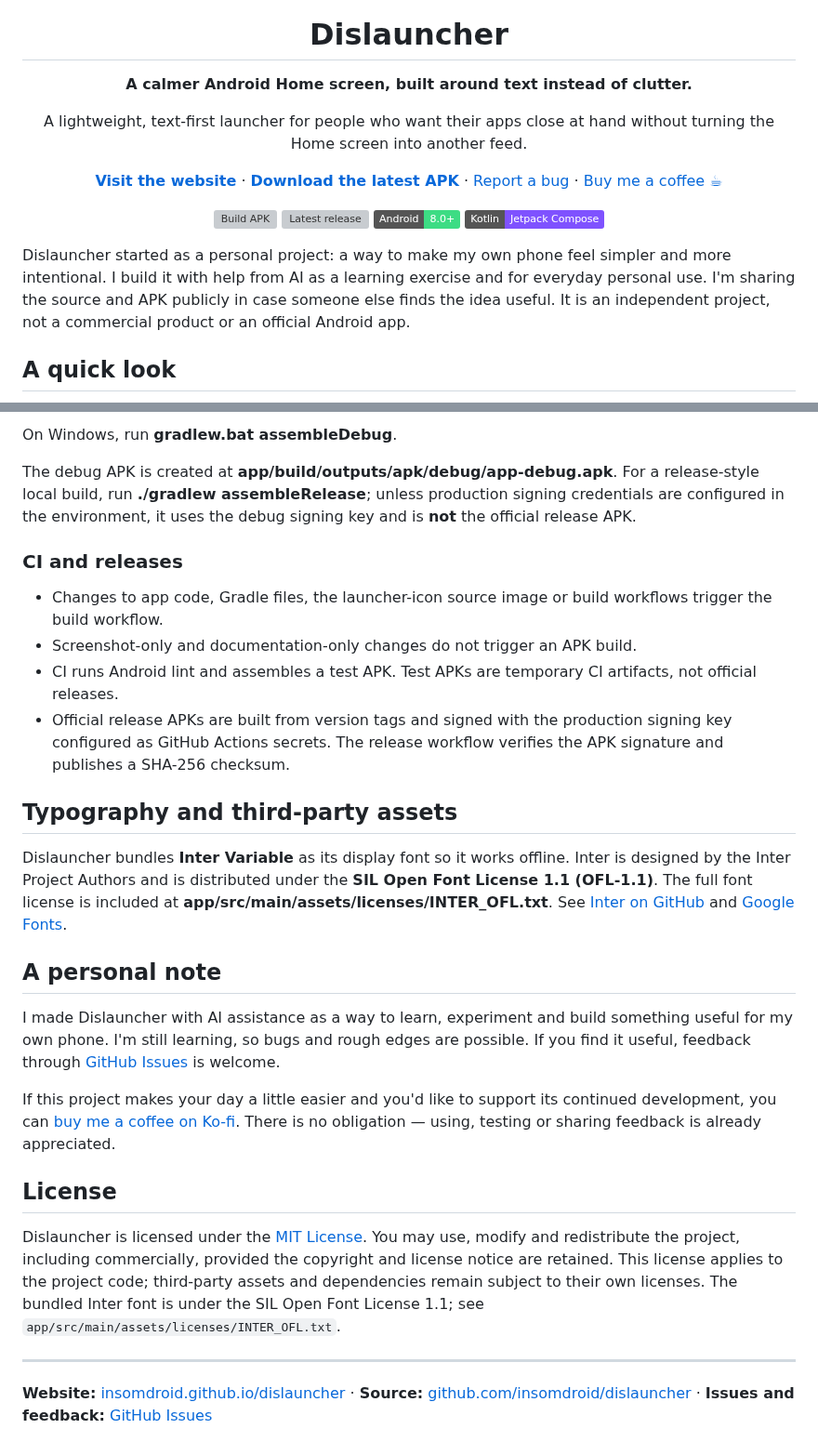
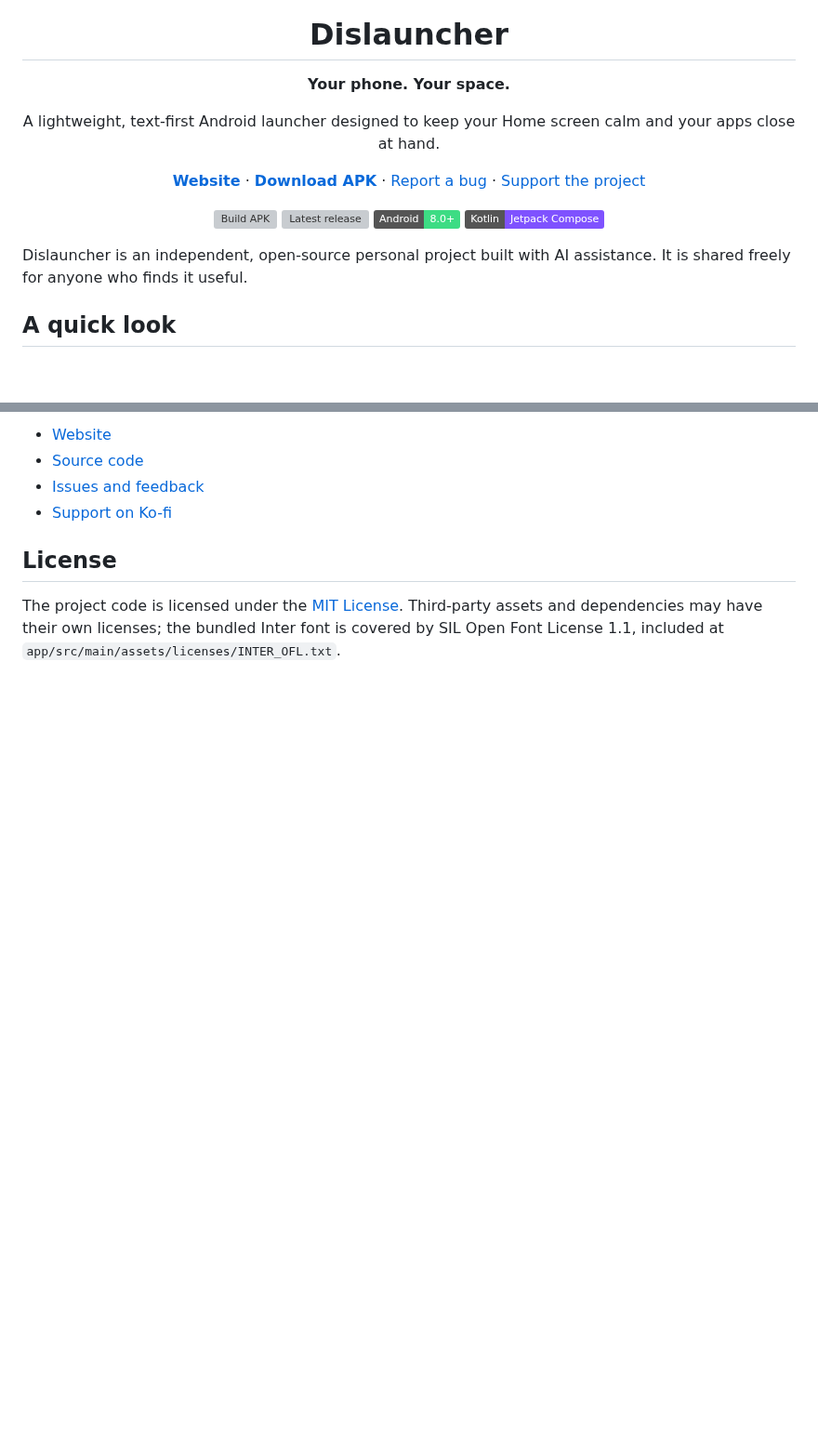
Before and after one commit to insomdroid/Dislauncher, a Markdown page: README.md, 2 parts joined by grey strips. Shown at 93% size. Drawn GitHub-style; badges without logos; blank space fills up the shorter version; grey boxes are pictures that could not be loaded.

```diff
--- a/README.md
+++ b/README.md
@@ -3,13 +3,13 @@
 </p>
 
 <h1 align="center">Dislauncher</h1>
-<p align="center"><strong>A calmer Android Home screen, built around text instead of clutter.</strong></p>
-<p align="center">A lightweight, text-first launcher for people who want their apps close at hand without turning the Home screen into another feed.</p>
+<p align="center"><strong>Your phone. Your space.</strong></p>
+<p align="center">A lightweight, text-first Android launcher designed to keep your Home screen calm and your apps close at hand.</p>
 <p align="center">
-  <a href="https://insomdroid.github.io/dislauncher/"><strong>Visit the website</strong></a>
-  · <a href="https://github.com/insomdroid/dislauncher/releases/latest"><strong>Download the latest APK</strong></a>
+  <a href="https://insomdroid.github.io/dislauncher/"><strong>Website</strong></a>
+  · <a href="https://github.com/insomdroid/dislauncher/releases/latest"><strong>Download APK</strong></a>
   · <a href="https://github.com/insomdroid/dislauncher/issues">Report a bug</a>
-  · <a href="https://ko-fi.com/insomdroid">Buy me a coffee ☕</a>
+  · <a href="https://ko-fi.com/insomdroid">Support the project</a>
 </p>
 <p align="center">
   <a href="https://github.com/insomdroid/dislauncher/actions/workflows/build-apk.yml"><img alt="Build APK" src="https://github.com/insomdroid/dislauncher/actions/workflows/build-apk.yml/badge.svg?branch=main"></a>
@@ -18,7 +18,7 @@
   <img alt="Built with Kotlin" src="https://img.shields.io/badge/Kotlin-Jetpack%20Compose-7F52FF">
 </p>
 
-Dislauncher started as a personal project: a way to make my own phone feel simpler and more intentional. I build it with help from AI as a learning exercise and for everyday personal use. I'm sharing the source and APK publicly in case someone else finds the idea useful. It is an independent project, not a commercial product or an official Android app.
+Dislauncher is an independent, open-source personal project built with AI assistance. It is shared freely for anyone who finds it useful.
 
 ## A quick look
 
@@ -121,27 +72,8 @@ cd dislauncher
-On Windows, run **gradlew.bat assembleDebug**.
-
-The debug APK is created at **app/build/outputs/apk/debug/app-debug.apk**. For a release-style local build, run **./gradlew assembleRelease**; unless production signing credentials are configured in the environment, it uses the debug signing key and is **not** the official release APK.
-
-### CI and releases
-- Changes to app code, Gradle files, the launcher-icon source image or build workflows trigger the build workflow.
-- Screenshot-only and documentation-only changes do not trigger an APK build.
-- CI runs Android lint and assembles a test APK. Test APKs are temporary CI artifacts, not official releases.
-- Official release APKs are built from version tags and signed with the production signing key configured as GitHub Actions secrets. The release workflow verifies the APK signature and publishes a SHA-256 checksum.
-
-## Typography and third-party assets
-
-Dislauncher bundles **Inter Variable** as its display font so it works offline. Inter is designed by the Inter Project Authors and is distributed under the **SIL Open Font License 1.1 (OFL-1.1)**. The full font license is included at **app/src/main/assets/licenses/INTER_OFL.txt**. See [Inter on GitHub](https://github.com/rsms/inter) and [Google Fonts](https://fonts.google.com/specimen/Inter).
-
-## A personal note
-
-I made Dislauncher with AI assistance as a way to learn, experiment and build something useful for my own phone. I'm still learning, so bugs and rough edges are possible. If you find it useful, feedback through [GitHub Issues](https://github.com/insomdroid/dislauncher/issues) is welcome.
-
-If this project makes your day a little easier and you'd like to support its continued development, you can [buy me a coffee on Ko-fi](https://ko-fi.com/insomdroid). There is no obligation — using, testing or sharing feedback is already appreciated.
+- [Website](https://insomdroid.github.io/dislauncher/)
+- [Source code](https://github.com/insomdroid/dislauncher)
+- [Issues and feedback](https://github.com/insomdroid/dislauncher/issues)
+- [Support on Ko-fi](https://ko-fi.com/insomdroid)
 
 ## License
 
-Dislauncher is licensed under the [MIT License](LICENSE). You may use, modify and redistribute the project, including commercially, provided the copyright and license notice are retained. This license applies to the project code; third-party assets and dependencies remain subject to their own licenses. The bundled Inter font is under the SIL Open Font License 1.1; see `app/src/main/assets/licenses/INTER_OFL.txt`.
-
----
-
-**Website:** [insomdroid.github.io/dislauncher](https://insomdroid.github.io/dislauncher/) · **Source:** [github.com/insomdroid/dislauncher](https://github.com/insomdroid/dislauncher) · **Issues and feedback:** [GitHub Issues](https://github.com/insomdroid/dislauncher/issues)
+The project code is licensed under the [MIT License](LICENSE). Third-party assets and dependencies may have their own licenses; the bundled Inter font is covered by SIL Open Font License 1.1, included at `app/src/main/assets/licenses/INTER_OFL.txt`.
```
Also changed, not shown: other parts of README.md (+24 -73 lines).
